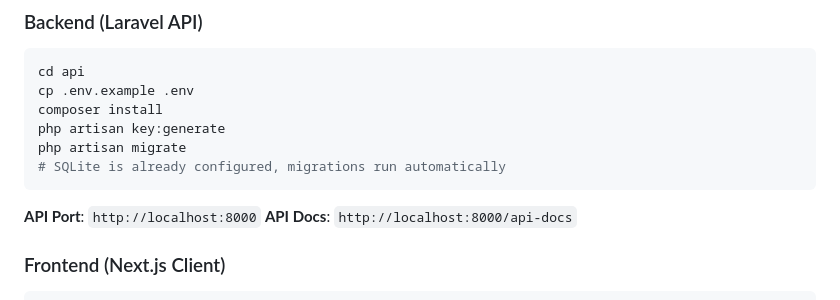
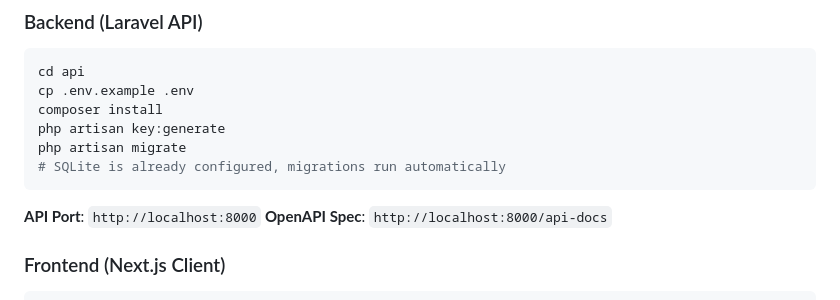
Before and after one commit to vamcart/todo-app, a Markdown page: README.md, the part around the change. Drawn GitHub-style.

Commit message:
fix openapi spec

````diff
--- a/README.md
+++ b/README.md
@@ -47,7 +47,7 @@ php artisan migrate
 ```
 
 **API Port**: `http://localhost:8000`
-**API Docs**: `http://localhost:8000/api-docs`
+**OpenAPI Spec**: `http://localhost:8000/api-docs`
 
 ### Frontend (Next.js Client)
 
````
